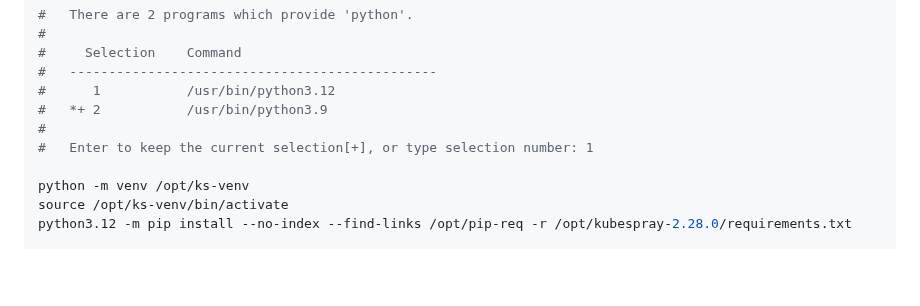
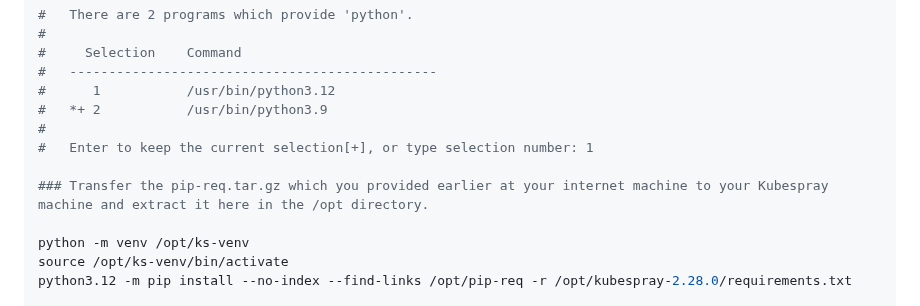
Before and after one commit to A-Soltani255/Kubespray, a Markdown page: Installing-Airgapped-Hardened-Kubernetes-Cluster-Using-Kubespray.md, the part around one of its changes. Rendered like a GitHub page; blank space fills up the shorter version.

Commit message:
Modify Python version and pip installation steps
Updated Python version and installation instructions for pip requirements.

```diff
--- a/Installing-Airgapped-Hardened-Kubernetes-Cluster-Using-Kubespray.md
+++ b/Installing-Airgapped-Hardened-Kubernetes-Cluster-Using-Kubespray.md
@@ -588,6 +589,8 @@ alternatives --config python
 #   *+ 2           /usr/bin/python3.9
 #
 #   Enter to keep the current selection[+], or type selection number: 1
+
+### Transfer the pip-req.tar.gz which you provided earlier at your internet machine to your Kubespray machine and extract it here in the /opt directory.
 
 python -m venv /opt/ks-venv
 source /opt/ks-venv/bin/activate
```
Also changed, not shown: other parts of Installing-Airgapped-Hardened-Kubernetes-Cluster-Using-Kubespray.md (+1 -0 lines).
